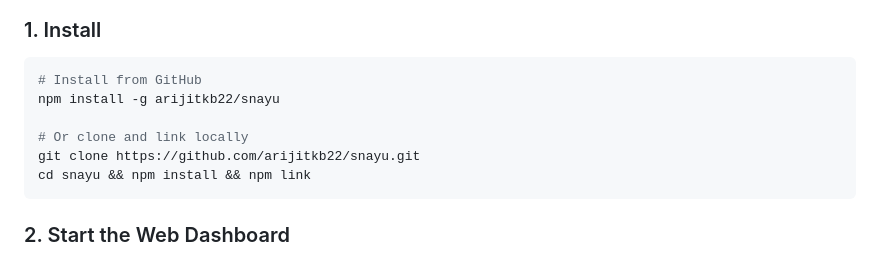
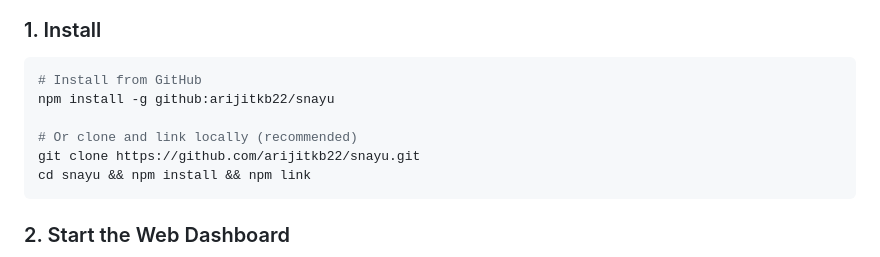
Before and after one commit to arijitkb22/snayu, a Markdown page: README.md, the part around the change. Drawn GitHub-style.

Commit message:
fix: correct npm install syntax with github: prefix

````diff
--- a/README.md
+++ b/README.md
@@ -18,9 +18,9 @@ But it's more than a connector. Snayu includes a **no-code agent builder** with
 
 ```bash
 # Install from GitHub
-npm install -g arijitkb22/snayu
+npm install -g github:arijitkb22/snayu
 
-# Or clone and link locally
+# Or clone and link locally (recommended)
 git clone https://github.com/arijitkb22/snayu.git
 cd snayu && npm install && npm link
 ```
````
